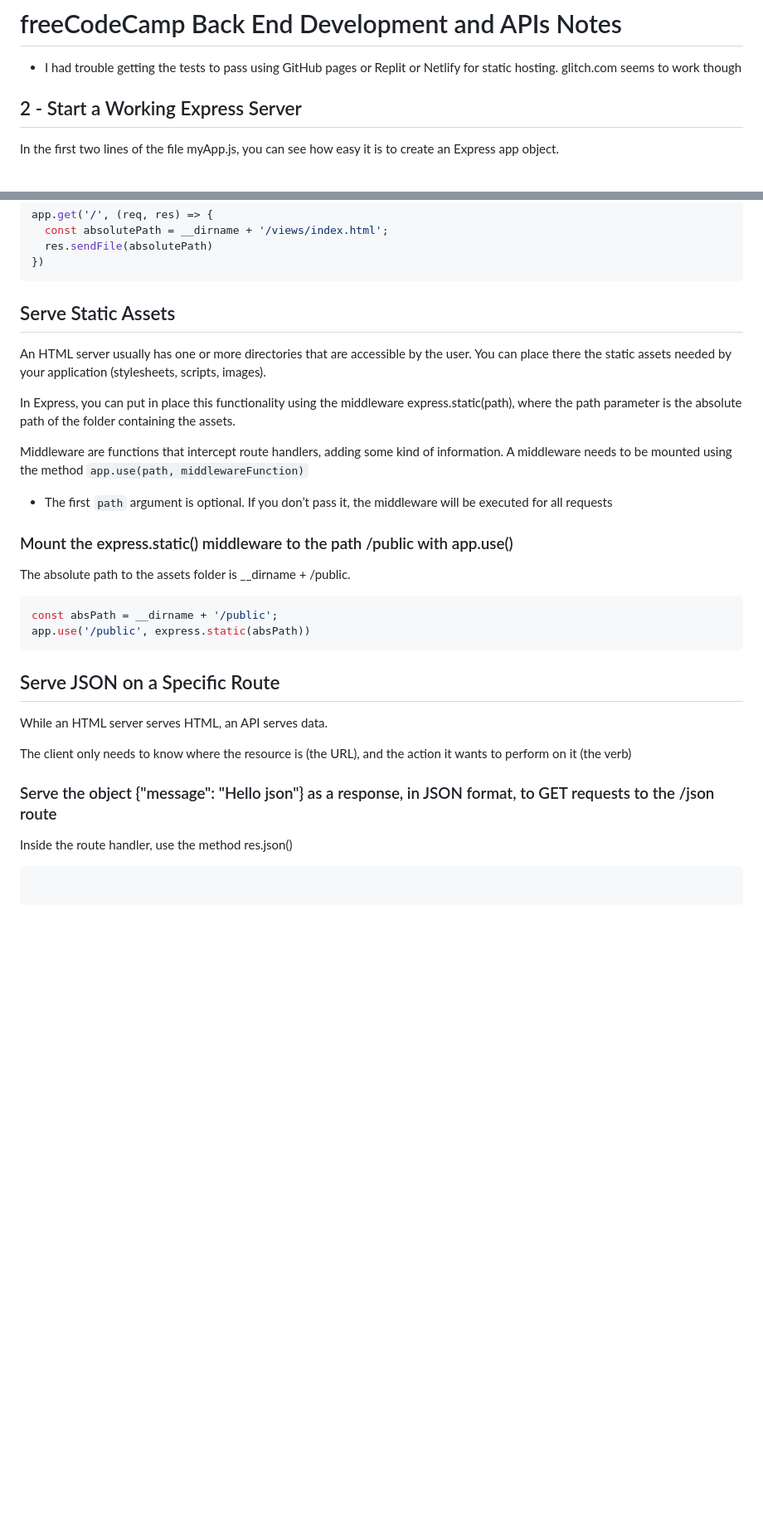
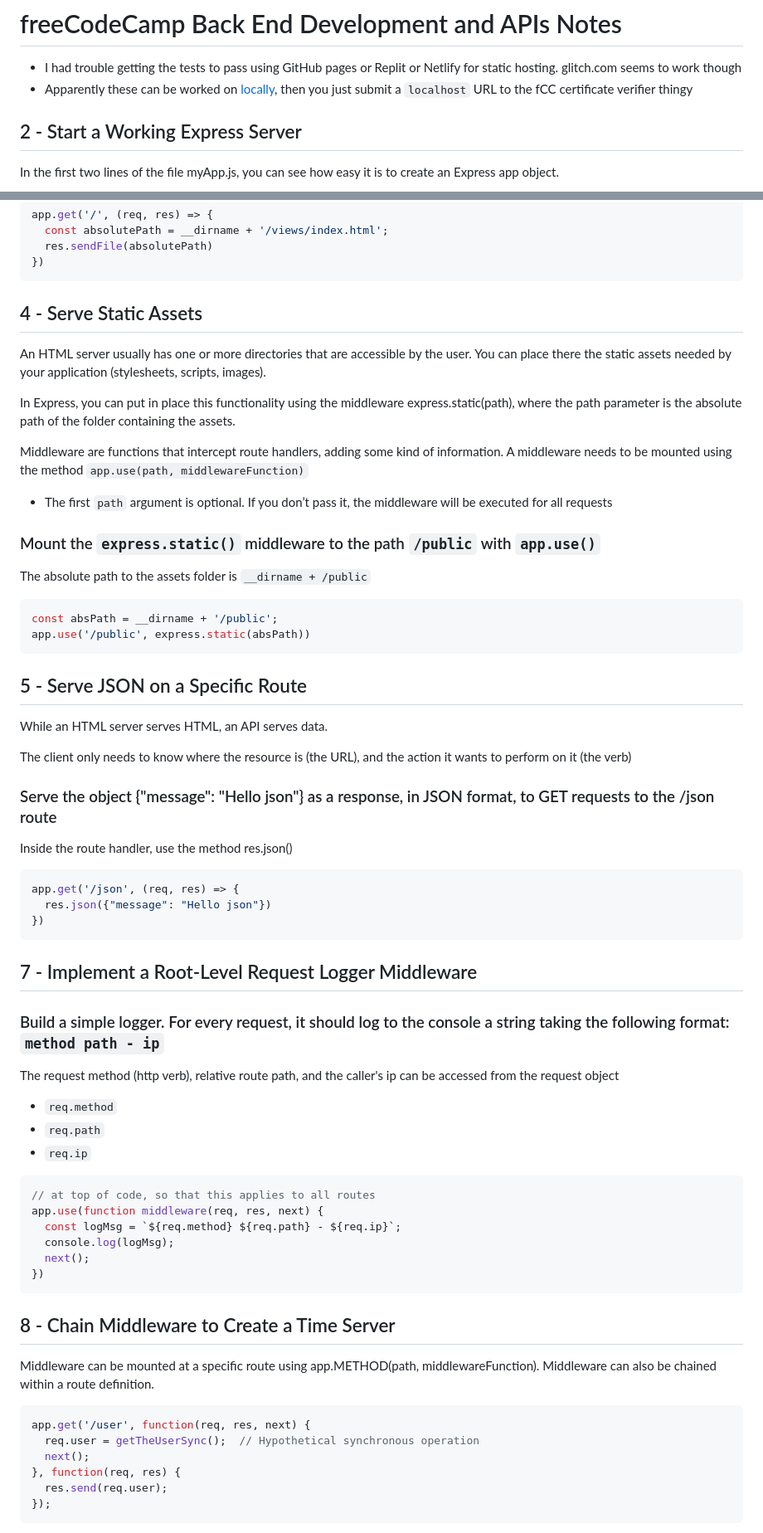
Before and after one commit to 0xEddie/fcc-frontend, a Markdown page: backend-notes.md, 2 parts joined by grey strips. Shown at 83% size. Drawn GitHub-style; blank space fills up the shorter version.

````diff
--- a/backend-notes.md
+++ b/backend-notes.md
@@ -1,6 +1,7 @@
 # freeCodeCamp Back End Development and APIs Notes
 
 - I had trouble getting the tests to pass using GitHub pages or Replit or Netlify for static hosting. glitch.com seems to work though
+- Apparently these can be worked on [locally](https://www.freecodecamp.org/news/how-to-run-the-freecodecamp-backend-challenges-locally/), then you just submit a `localhost` URL to the fCC certificate verifier thingy
 
 ## 2 - Start a Working Express Server
 
@@ -46,7 +47,7 @@ app.get('/', (req, res) => {
 })
 ```
 
-## Serve Static Assets
+## 4 - Serve Static Assets
 An HTML server usually has one or more directories that are accessible by the user. You can place there the static assets needed by your application (stylesheets, scripts, images).
 
 In Express, you can put in place this functionality using the middleware express.static(path), where the path parameter is the absolute path of the folder containing the assets.
@@ -54,16 +55,16 @@ In Express, you can put in place this functionality using the middleware express
 Middleware are functions that intercept route handlers, adding some kind of information. A middleware needs to be mounted using the method `app.use(path, middlewareFunction)`
 - The first `path` argument is optional. If you don’t pass it, the middleware will be executed for all requests
 
-### Mount the express.static() middleware to the path /public with app.use()
+### Mount the `express.static()` middleware to the path `/public` with `app.use()`
 
-The absolute path to the assets folder is __dirname + /public.
+The absolute path to the assets folder is `__dirname + /public`
 
 ```js
 const absPath = __dirname + '/public';
 app.use('/public', express.static(absPath))
 ```
 
-## Serve JSON on a Specific Route
+## 5 - Serve JSON on a Specific Route
 
 While an HTML server serves HTML, an API serves data.
 
@@ -74,5 +75,39 @@ The client only needs to know where the resource is (the URL), and the action it
 Inside the route handler, use the method res.json()
 
 ```js
+app.get('/json', (req, res) => {
+  res.json({"message": "Hello json"})
+})
+```
 
+## 7 - Implement a Root-Level Request Logger Middleware
+
+### Build a simple logger. For every request, it should log to the console a string taking the following format: `method path - ip`
+
+The request method (http verb), relative route path, and the caller's ip can be accessed from the request object
+- `req.method`
+- `req.path`
+- `req.ip`
+
+```js
+// at top of code, so that this applies to all routes
+app.use(function middleware(req, res, next) {
+  const logMsg = `${req.method} ${req.path} - ${req.ip}`;
+  console.log(logMsg);
+  next();
+})
 ```
+
+## 8 - Chain Middleware to Create a Time Server
+
+Middleware can be mounted at a specific route using app.METHOD(path, middlewareFunction). Middleware can also be chained within a route definition.
+
+```js
+app.get('/user', function(req, res, next) {
+  req.user = getTheUserSync();  // Hypothetical synchronous operation
+  next();
+}, function(req, res) {
+  res.send(req.user);
+});
+```
+
````
Also changed, not shown: other parts of backend-notes.md (+71 -1 lines).
